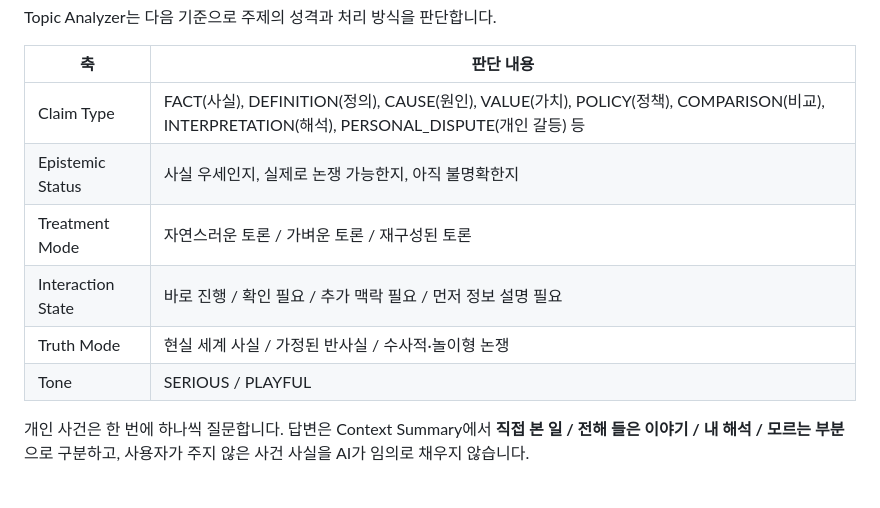
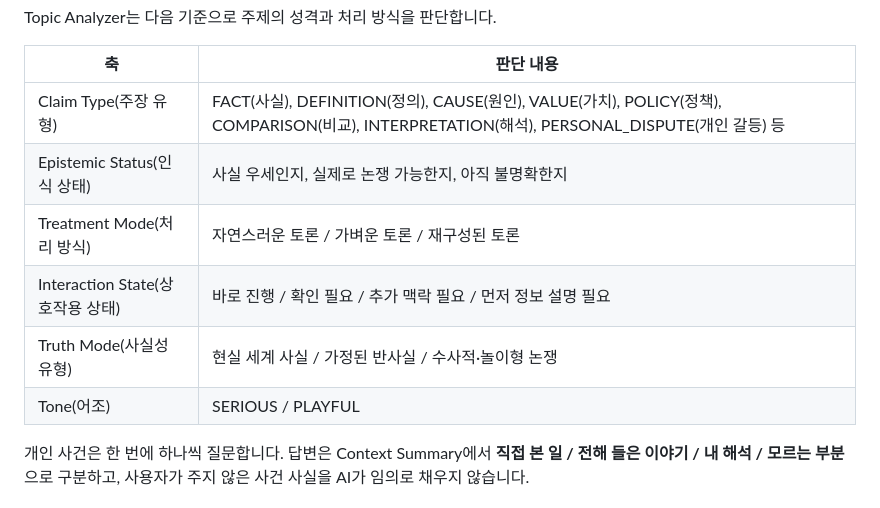
Before and after one commit to hodob/A1-3, a Markdown page: README.md, the part around the change. GitHub-like rendering.

Commit message:
Add Korean labels to Topic Analyzer criteria

```diff
--- a/README.md
+++ b/README.md
@@ -51,12 +51,12 @@ Topic Analyzer는 다음 기준으로 주제의 성격과 처리 방식을 판
 
 | 축 | 판단 내용 |
 |---|---|
-| Claim Type | FACT(사실), DEFINITION(정의), CAUSE(원인), VALUE(가치), POLICY(정책), COMPARISON(비교), INTERPRETATION(해석), PERSONAL_DISPUTE(개인 갈등) 등 |
-| Epistemic Status | 사실 우세인지, 실제로 논쟁 가능한지, 아직 불명확한지 |
-| Treatment Mode | 자연스러운 토론 / 가벼운 토론 / 재구성된 토론 |
-| Interaction State | 바로 진행 / 확인 필요 / 추가 맥락 필요 / 먼저 정보 설명 필요 |
-| Truth Mode | 현실 세계 사실 / 가정된 반사실 / 수사적·놀이형 논쟁 |
-| Tone | SERIOUS / PLAYFUL |
+| Claim Type(주장 유형) | FACT(사실), DEFINITION(정의), CAUSE(원인), VALUE(가치), POLICY(정책), COMPARISON(비교), INTERPRETATION(해석), PERSONAL_DISPUTE(개인 갈등) 등 |
+| Epistemic Status(인식 상태) | 사실 우세인지, 실제로 논쟁 가능한지, 아직 불명확한지 |
+| Treatment Mode(처리 방식) | 자연스러운 토론 / 가벼운 토론 / 재구성된 토론 |
+| Interaction State(상호작용 상태) | 바로 진행 / 확인 필요 / 추가 맥락 필요 / 먼저 정보 설명 필요 |
+| Truth Mode(사실성 유형) | 현실 세계 사실 / 가정된 반사실 / 수사적·놀이형 논쟁 |
+| Tone(어조) | SERIOUS / PLAYFUL |
 
 개인 사건은 한 번에 하나씩 질문합니다. 답변은 Context Summary에서 **직접 본 일 / 전해 들은 이야기 / 내 해석 / 모르는 부분**으로 구분하고, 사용자가 주지 않은 사건 사실을 AI가 임의로 채우지 않습니다.
 
```
